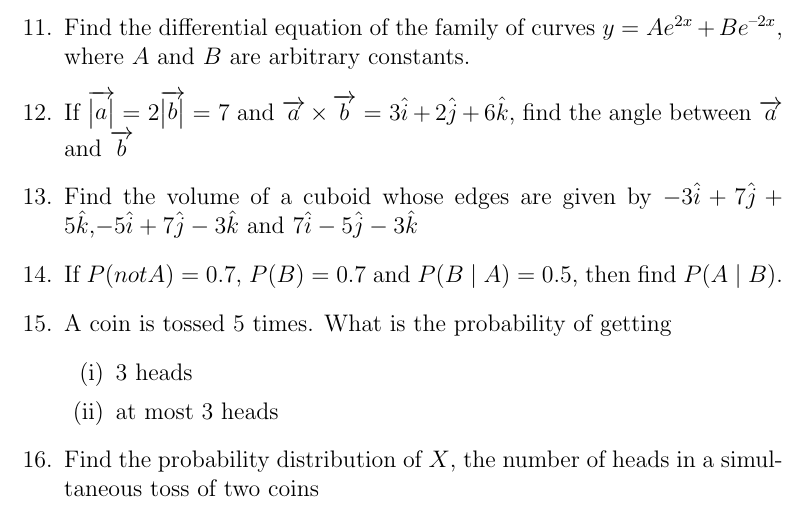
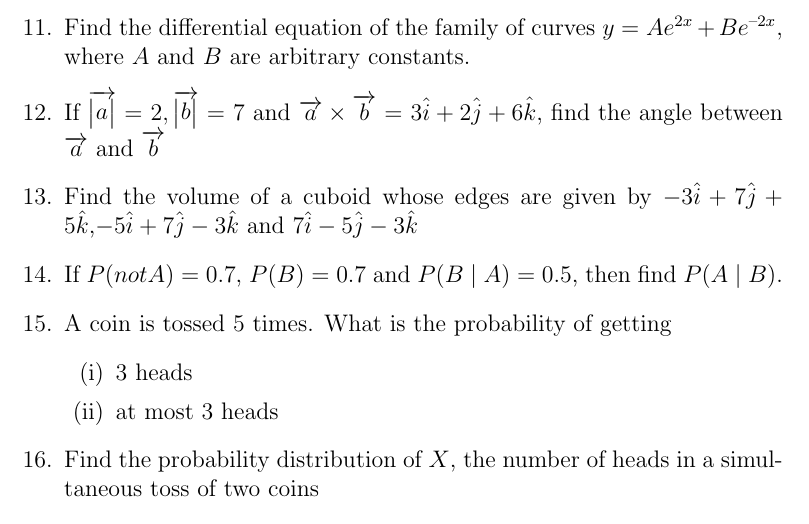
Before and after one commit to Sumanth033/Module_1, a LaTeX document (main2.tex): part of page 2 of 6, cut so that both start at the same text. Compiled offline with LaTeX, dvips and Ghostscript.

Commit message:
Update main2.tex

```diff
--- a/main2.tex
+++ b/main2.tex
@@ -156,7 +156,7 @@
 
 \item Find the differential equation of the family of curves ${y} = Ae^{2x} + Be^{–2x}$, where $A$ and $B$ are arbitrary constants.
 
-\item If ${\overrightarrow{\mydet{a}}}$ = $2 {\overrightarrow{\mydet{b}}}$ = $7$ and $\overrightarrow{a}\times\overrightarrow{b}$ = $3\hat{i}+2\hat{j}+6\hat{k}$, find the angle between $\overrightarrow{a}$ and $\overrightarrow{b}$
+\item If ${\overrightarrow{\mydet{a}}}$ = $2, {\overrightarrow{\mydet{b}}}$ = $7$ and $\overrightarrow{a}\times\overrightarrow{b}$ = $3\hat{i}+2\hat{j}+6\hat{k}$, find the angle between $\overrightarrow{a}$ and $\overrightarrow{b}$
 
 \item Find the volume of a cuboid whose edges are given by $-3\hat{i}+7\hat{j}+5\hat{k}$,$-5\hat{i}+7\hat{j}-3\hat{k}$ and $7\hat{i}-5\hat{j}-3\hat{k}$
 %%%
```
